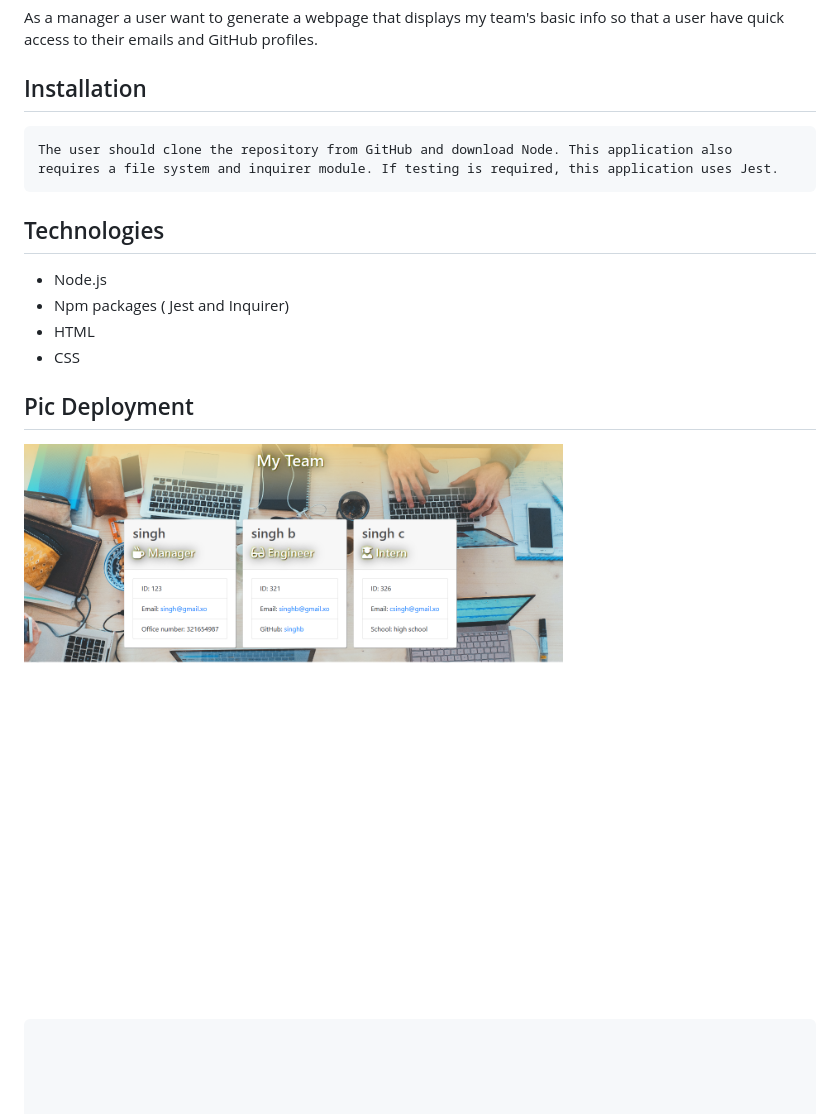
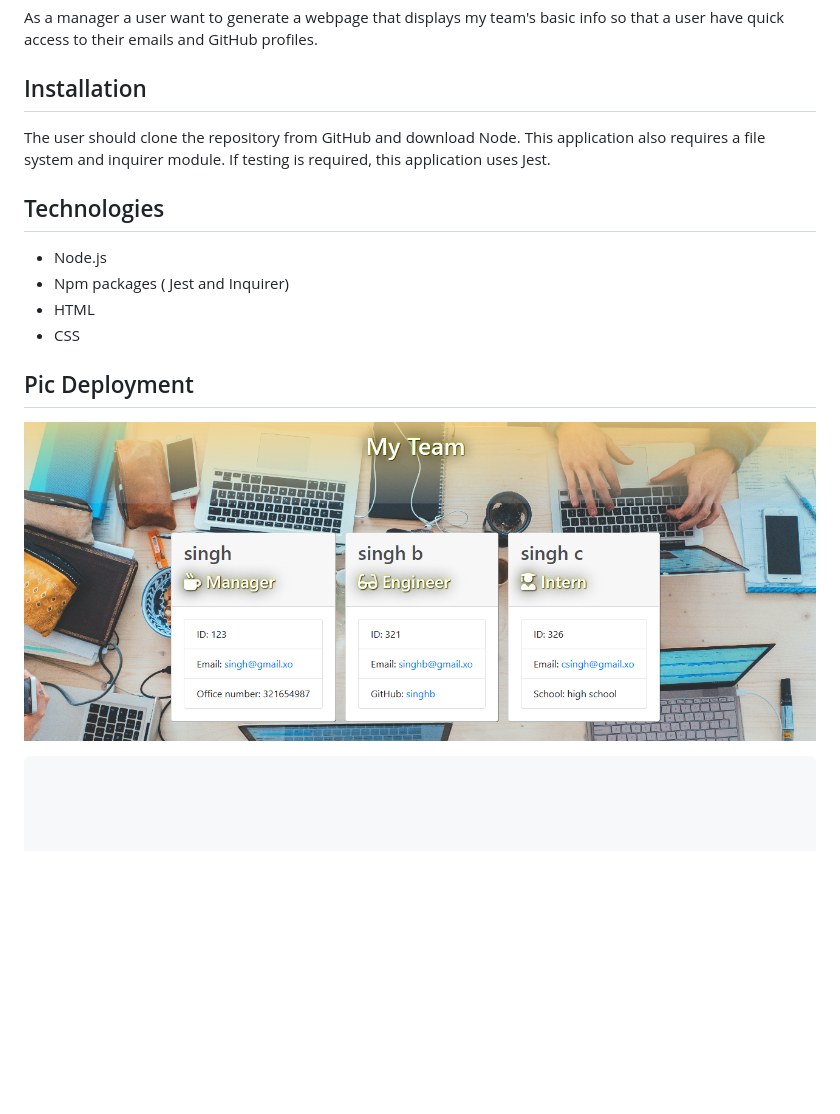
Before and after one commit to nav2010/TeamProfileGene, a Markdown page: README.md, the part around the change. GitHub-like rendering; pictures changed too: assets/team.png; blank space fills up the shorter version.

````diff
--- a/README.md
+++ b/README.md
@@ -9,9 +9,9 @@ As a manager a user want to generate a webpage that displays my team's basic inf
 ## Installation
 
 
-```
+
 The user should clone the repository from GitHub and download Node. This application also requires a file system and inquirer module. If testing is required, this application uses Jest.
-```
+
 ## Technologies
 - Node.js
 - Npm packages ( Jest and Inquirer)
````
